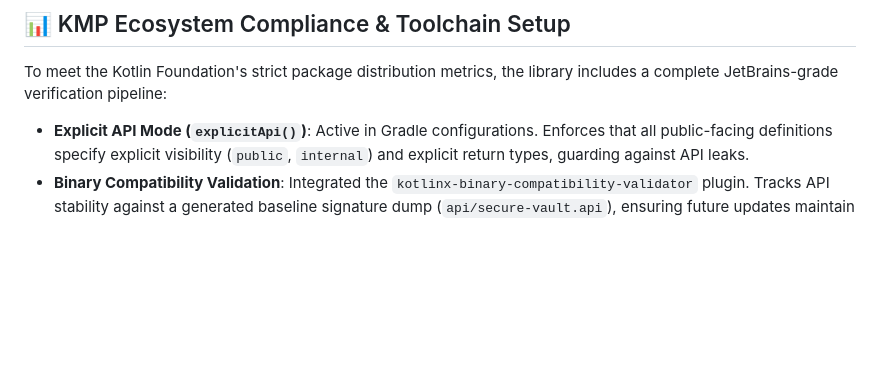
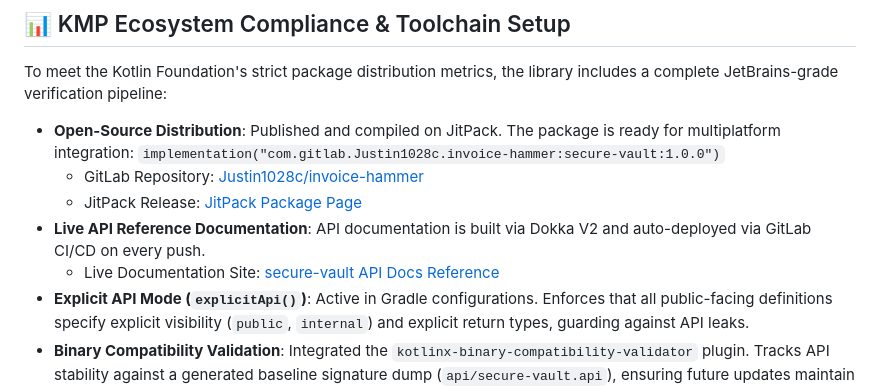
Before and after one commit to justin1028c/Invoice-Hammer, a Markdown page: KMP_GRANT_PROPOSAL.md, the part around the change. Rendered like a GitHub page; blank space fills up the shorter version.

Commit message:
docs: add JitPack and GitLab Pages Dokka links in grant proposal

```diff
--- a/KMP_GRANT_PROPOSAL.md
+++ b/KMP_GRANT_PROPOSAL.md
@@ -56,6 +56,14 @@ The library is designed for absolute ergonomics when bridged to iOS Swift/Object
 
 To meet the Kotlin Foundation's strict package distribution metrics, the library includes a complete JetBrains-grade verification pipeline:
 
+* **Open-Source Distribution**:
+  Published and compiled on JitPack. The package is ready for multiplatform integration:
+  `implementation("com.gitlab.Justin1028c.invoice-hammer:secure-vault:1.0.0")`
+  * GitLab Repository: [Justin1028c/invoice-hammer](https://gitlab.com/Justin1028c/invoice-hammer)
+  * JitPack Release: [JitPack Package Page](https://jitpack.io/#com.gitlab.Justin1028c/invoice-hammer)
+* **Live API Reference Documentation**:
+  API documentation is built via Dokka V2 and auto-deployed via GitLab CI/CD on every push.
+  * Live Documentation Site: [secure-vault API Docs Reference](https://justin1028c.gitlab.io/invoice-hammer/api-docs/)
 * **Explicit API Mode (`explicitApi()`)**:
   Active in Gradle configurations. Enforces that all public-facing definitions specify explicit visibility (`public`, `internal`) and explicit return types, guarding against API leaks.
 * **Binary Compatibility Validation**:
```
